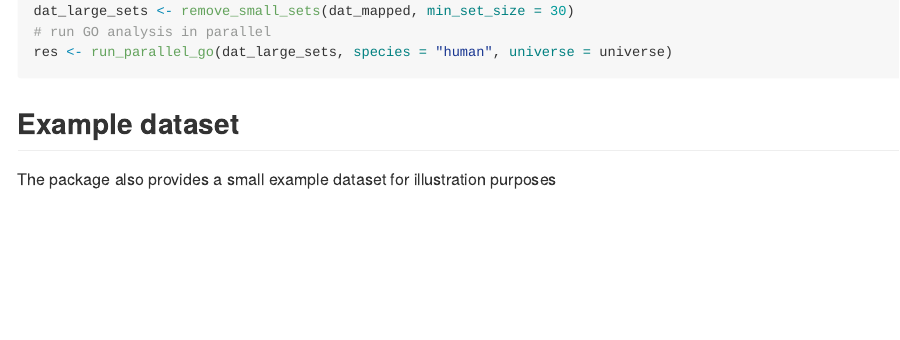
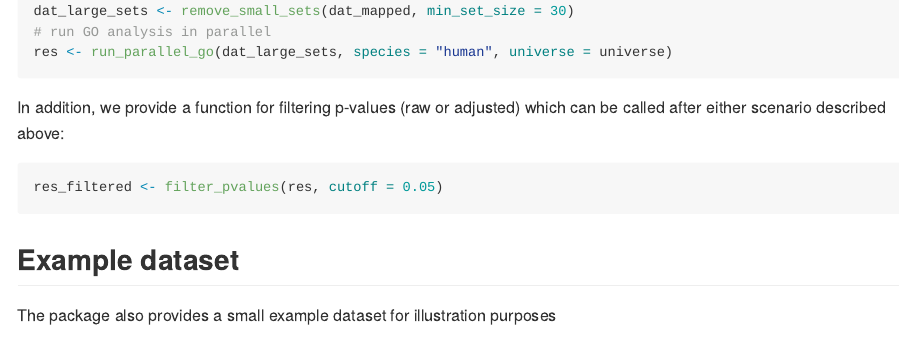
Before and after one commit to vitalinakomashko/parallelGO, an R Markdown document (README.Rmd): the page in a window 1100 px wide, from 980 px down. The pictures show the output file README.md that the author committed with the source, drawn offline in the style of GitHub.

Commit message:
updated README to include the call to filter_pvalues

````diff
--- a/README.Rmd
+++ b/README.Rmd
@@ -67,6 +67,14 @@ dat_large_sets <- remove_small_sets(dat_mapped, min_set_size = 30)
 res <- run_parallel_go(dat_large_sets, species = "human", universe = universe)
 ```
 
+In addition, we provide a function for filtering p-values (raw or adjusted)
+which can be called after either scenario described above:
+
+```r
+res_filtered <- filter_pvalues(res, cutoff = 0.05)
+```
+
+
 ## Example dataset
 
 The package also provides a small example dataset for illustration purposes
````
Also changed, not shown: README.md.
